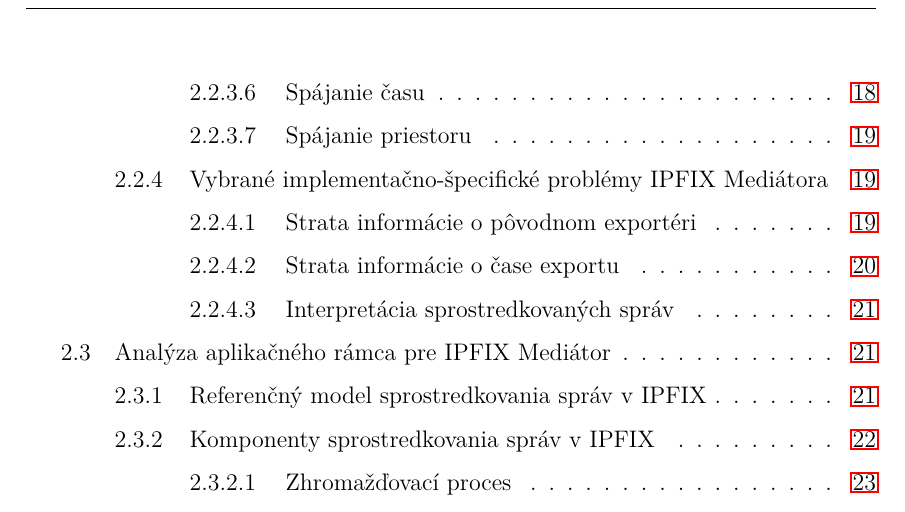
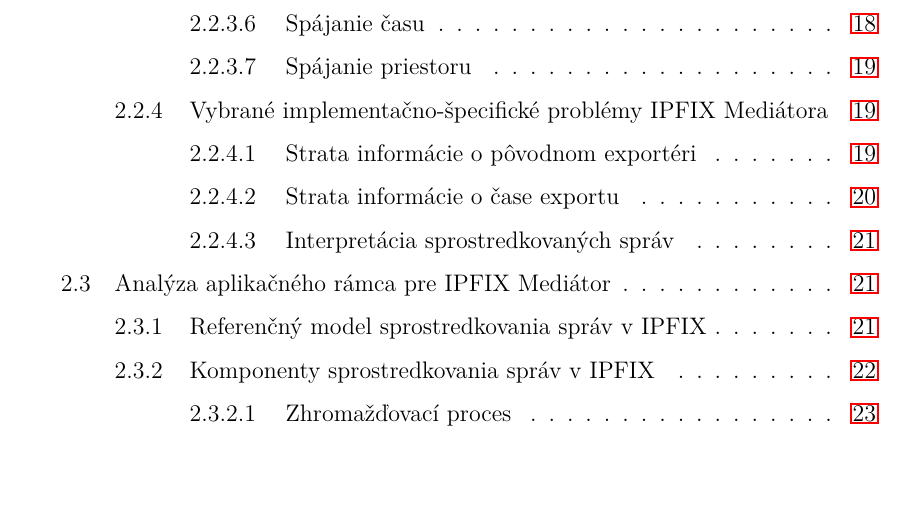
Before and after one commit to kudlar/diplomovka-latex, a LaTeX document (tukedip_pdfcslatex_utf-8/tukedip.tex): part of page 9 of 83, cut so that both start at the same text, the shorter picture padded with empty space. The pictures show the PDF file tukedip_pdfcslatex_utf-8/tukedip.pdf that the author committed with the source.

Commit message:
zrusena hlavicka a pata pred uvodom

```diff
--- a/tukedip_pdfcslatex_utf-8/tukedip.tex
+++ b/tukedip_pdfcslatex_utf-8/tukedip.tex
@@ -210,21 +210,21 @@ výskumnej skupiny MONICA som už niekoľko rokov.
 %o~hlavných metódach, ktoré pri spracovaní záverečnej práce použil.
 \kpredhovoru
 
-\thispagestyle{empty}
+\pagestyle{empty}
 \tableofcontents
 \newpage
 
-\thispagestyle{empty}
+\pagestyle{empty}
 %\addcontentsline{toc}{section}{\numberline{}Zoznam obrázkov}
 \listoffigures
 \newpage
 
-\thispagestyle{empty}
+\pagestyle{empty}
 %\addcontentsline{toc}{section}{\numberline{}Zoznam tabuliek}
 \listoftables
 \newpage
 
-\thispagestyle{empty}
+\pagestyle{empty}
 %\addcontentsline{toc}{section}{\numberline{}Zoznam symbolov a
 %skratiek}
 \printglossary % vlozenie zoznamu skratiek a symbolov
@@ -272,6 +272,7 @@ výskumnej skupiny MONICA som už niekoľko rokov.
 
 \kslovnikterminov
 %
+\pagestyle{headings}
 \include{uvod}
 %
 \include{formulacia}
```
Also changed, not shown: tukedip_pdfcslatex_utf-8/tukedip.pdf, 2 other files.
